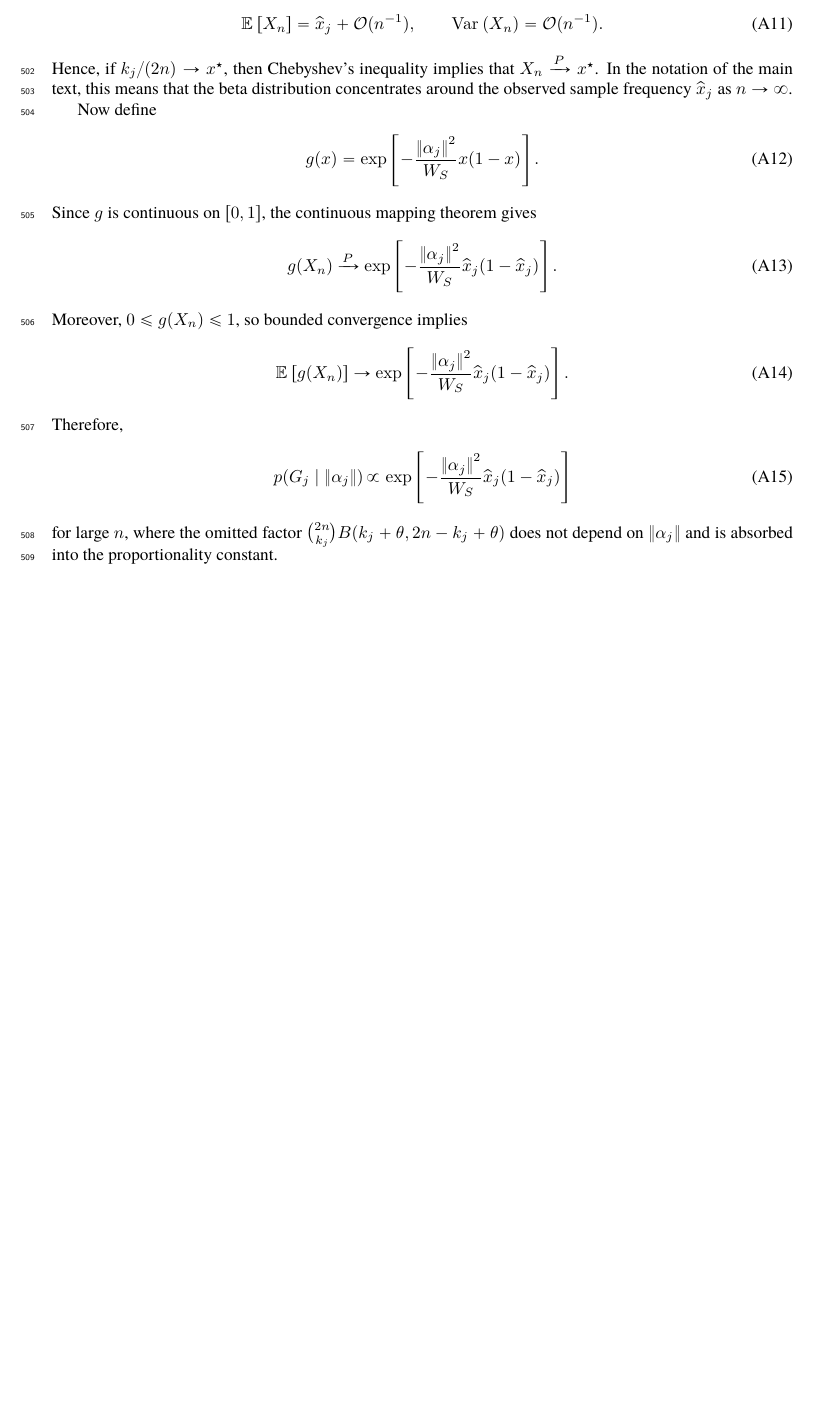
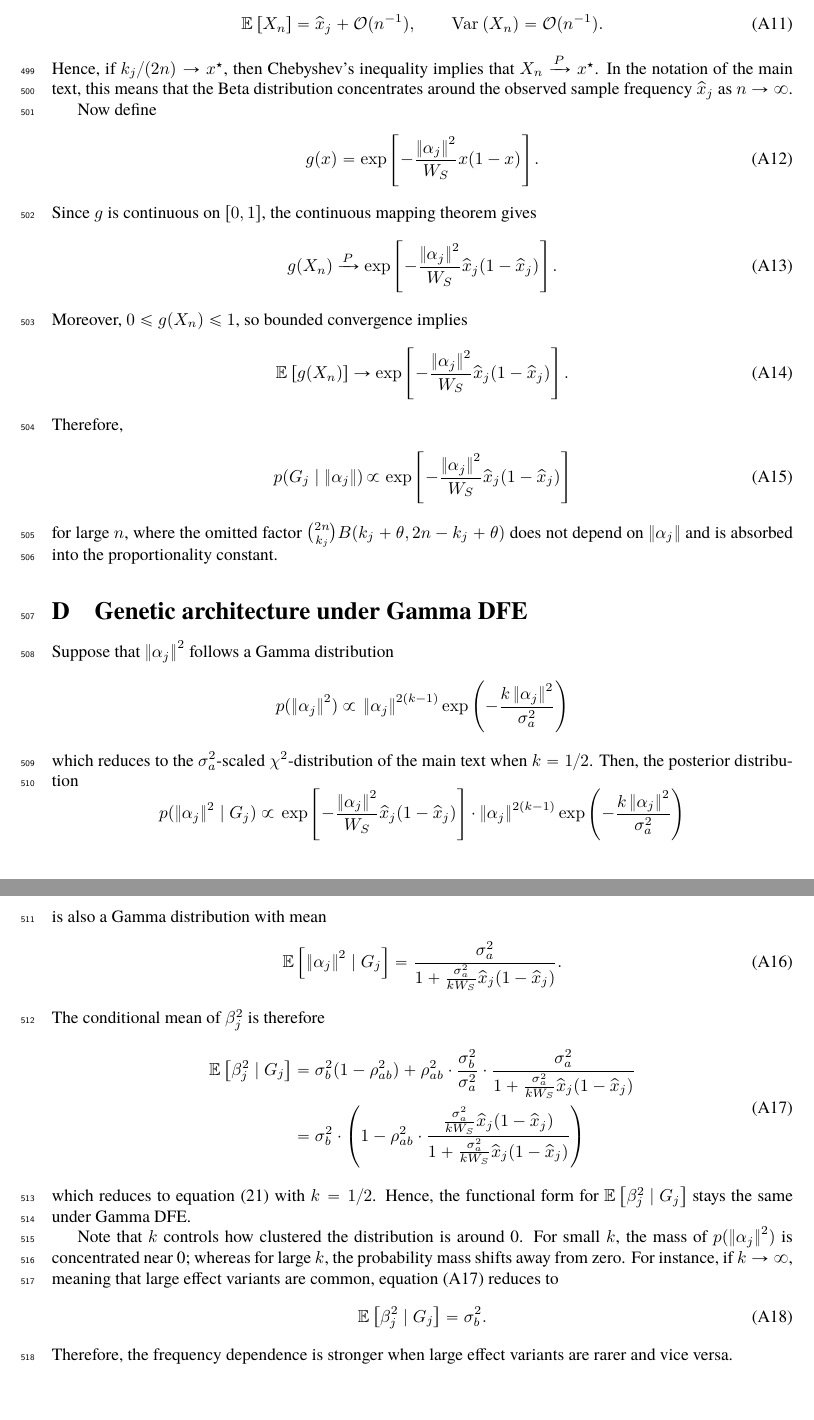
Before and after one commit to hanbin973/param_arch_stab_paper, a LaTeX paper (paper.tex): part of page 17 of 41 before the commit and two parts of pages 17 and 18 of 42 after it, the two joined at a grey line, cut so that both start at the same text, the shorter picture padded with empty space. Compiled offline with pdfLaTeX.

Commit message:
Updates from Overleaf

```diff
--- a/paper.tex
+++ b/paper.tex
@@ -683,7 +685,7 @@ Writing $\hx_j = k_j/(2n)$, we obtain
     \var{X_n} = \mathcal{O}(n^{-1}).
 \end{align}
 Hence, if $k_j/(2n) \to x^\star$, then Chebyshev's inequality implies that $X_n \xrightarrow{P} x^\star$.
-In the notation of the main text, this means that the beta distribution concentrates around the observed sample frequency $\hx_j$ as $n \to \infty$.
+In the notation of the main text, this means that the Beta distribution concentrates around the observed sample frequency $\hx_j$ as $n \to \infty$.
 
 Now define
 \begin{align}
@@ -707,6 +709,56 @@ Therefore,
     \exp\left[-\frac{\norm{\alpha_j}^2}{W_S}\hx_j(1-\hx_j)\right]
 \end{align}
 for large $n$, where the omitted factor $\binom{2n}{k_j}B(k_j+\theta,2n-k_j+\theta)$ does not depend on $\norm{\alpha_j}$ and is absorbed into the proportionality constant.
+
+\section{Genetic architecture under Gamma DFE}
+\label{apx:Gamma_dfe}
+
+Suppose that $\norm{\alpha_j}^2$ follows a Gamma distribution
+\begin{align*}
+    p(\norm{\alpha_j}^2) \ \propto \
+    \norm{\alpha_j}^{2(k-1)} \exp\left(-\frac{k\norm{\alpha_j}^2}{\sigma_a^2} \right)
+\end{align*}
+which reduces to the $\sigma_a^2$-scaled $\chi^2$-distribution of the main text when $k=1/2$.
+Then, the posterior distribution
+\begin{equation*}
+    p(\norm{\alpha_j}^2 \mid G_j) \ \propto \ \exp\left[-\frac{\norm{\alpha_j}^2}{W_S}\hx_j(1-\hx_j) \right] \cdot
+    \norm{\alpha_j}^{2(k-1)} \exp\left(-\frac{k\norm{\alpha_j}^2}{\sigma_a^2} \right)
+\end{equation*}
+is also a Gamma distribution with mean
+\begin{align}\label{aeq:}
+    \E{\norm{\alpha_j}^2 \mid G_j}
+    = \frac{\sigma_a^2}{1 + \frac{\sigma_a^2}{kW_S}\hx_j(1-\hx_j)}.
+\end{align}
+The conditional mean of $\beta_j^2$ is therefore
+\begin{align} \label{aeq:beta_cond_var}
+    \begin{aligned}
+       \E{\beta_j^2 \mid G_j} &=\sigma_b^2 (1- \rho_{ab}^2) + \rho_{ab}^2 \cdot \frac{\sigma_b^2}{\sigma_a^2} \cdot
+       \frac{\sigma_a^2}{1 + \frac{\sigma_a^2}{kW_S}\hx_j(1-\hx_j)} \\
+       &=
+       \sigma_b^2 \cdot
+    \left(
+        1 - \rho_{ab}^2 \cdot
+        \frac{
+        \frac{\sigma_a^2}{kW_S}\hx_j(1-\hx_j)
+        }{
+        1+ \frac{\sigma_a^2}{kW_S}\hx_j(1-\hx_j)
+        }
+    \right)
+    \end{aligned}
+\end{align}
+which reduces to equation~\eqref{eq:beta_cond_var} with $k=1/2$.
+Hence, the functional form for $\E{\beta_j^2 \mid G_j}$ stays the same under Gamma DFE.
+
+Note that $k$ controls how clustered the distribution is around 0.
+For small $k$, the mass of $p(\norm{\alpha_j}^2)$ is concentrated near 0;
+whereas for large $k$, the probability mass shifts away from zero.
+For instance, if $k \rightarrow \infty$, meaning that large effect variants are common, equation~\eqref{aeq:beta_cond_var} reduces to
+\begin{align}
+    \E{\beta_j^2 \mid G_j} = \sigma_b^2.
+\end{align}
+Therefore, the frequency dependence is stronger when large effect variants are rarer and vice versa.
+
+
 
 \clearpage
 
```
Also changed, not shown: review-responses.tex (+5 -4 lines), paper.tex (48 more changed lines).
